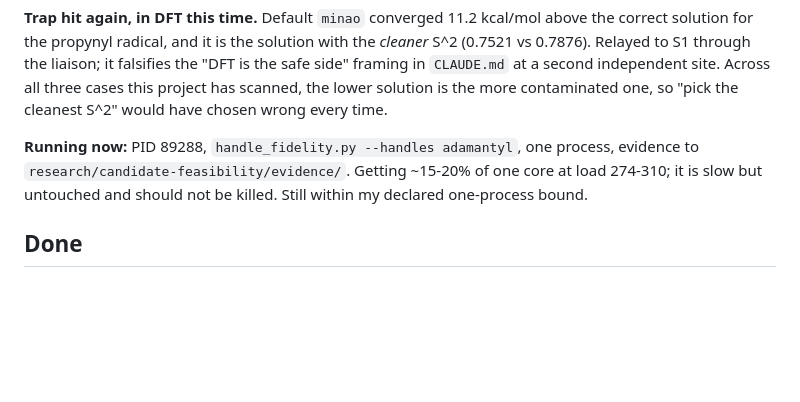
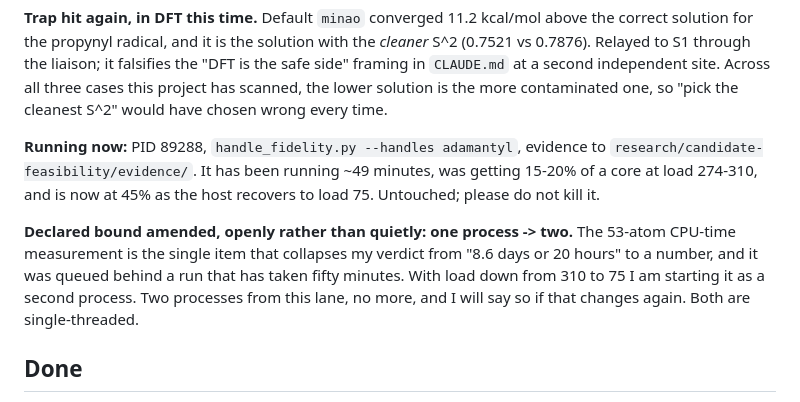
Before and after one commit to andresloak100/Molecular-nano-, a Markdown page: coordination/status/andresarriaga-a8.md, the part around the change. Drawn GitHub-style; blank space fills up the shorter version.

Commit message:
Amend A2 process bound to two, openly

```diff
--- a/coordination/status/andresarriaga-a8.md
+++ b/coordination/status/andresarriaga-a8.md
@@ -76,10 +76,17 @@ independent site. Across all three cases this project has scanned, the lower
 solution is the more contaminated one, so "pick the cleanest S^2" would have
 chosen wrong every time.
 
-**Running now:** PID 89288, `handle_fidelity.py --handles adamantyl`, one
-process, evidence to `research/candidate-feasibility/evidence/`. Getting
-~15-20% of one core at load 274-310; it is slow but untouched and should not be
-killed. Still within my declared one-process bound.
+**Running now:** PID 89288, `handle_fidelity.py --handles adamantyl`, evidence
+to `research/candidate-feasibility/evidence/`. It has been running ~49 minutes,
+was getting 15-20% of a core at load 274-310, and is now at 45% as the host
+recovers to load 75. Untouched; please do not kill it.
+
+**Declared bound amended, openly rather than quietly: one process -> two.** The
+53-atom CPU-time measurement is the single item that collapses my verdict from
+"8.6 days or 20 hours" to a number, and it was queued behind a run that has
+taken fifty minutes. With load down from 310 to 75 I am starting it as a second
+process. Two processes from this lane, no more, and I will say so if that
+changes again. Both are single-threaded.
 
 ## Done
 
```
